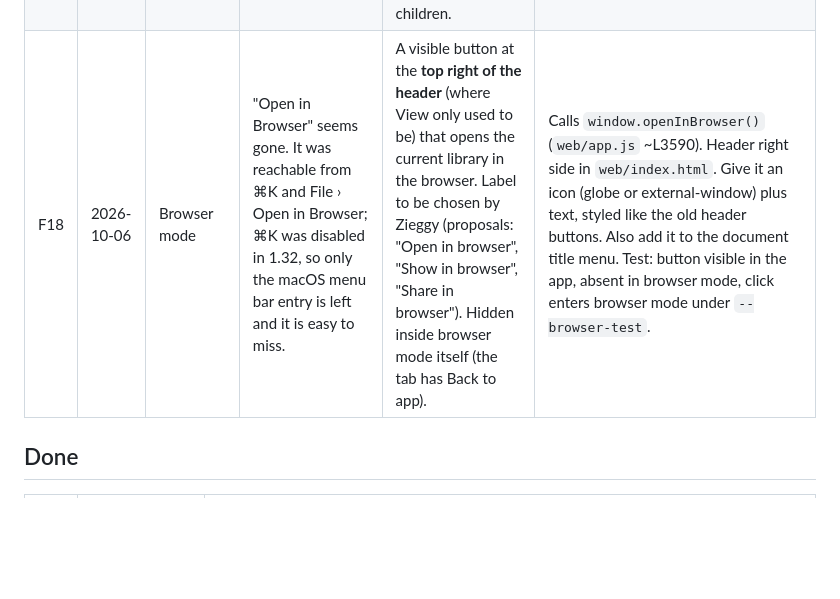
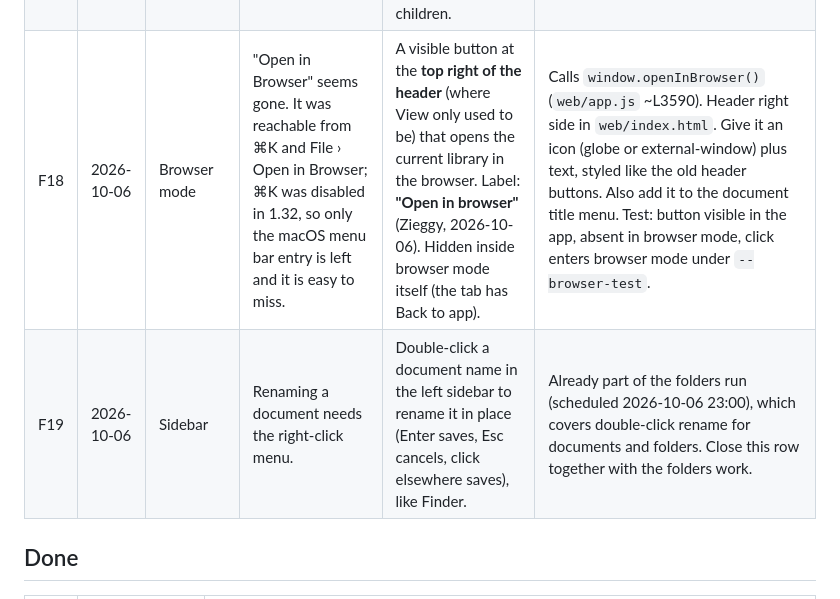
Before and after one commit to rzieggy/mapyourmind, a Markdown page: FEEDBACK.md, the part around the change. Drawn GitHub-style; blank space fills up the shorter version.

Commit message:
Feedback list: double-click rename; browser button label
Co-Authored-By: Claude Opus 5.5 <noreply@anthropic.com>

```diff
--- a/FEEDBACK.md
+++ b/FEEDBACK.md
@@ -10,7 +10,8 @@ Zieggy's feedback from real use, waiting for a fix. Newest at the bottom. Move a
 | F15 | 2026-10-06 | Mind map / editing | While typing in a mind-map node (now plain text with no box), there is no sign of where the text field is or how wide it can grow. Zieggy likes Whimsical's thin outline around the node being edited. | While a mind-map text node is being edited, draw a thin **accent-blue outline** (#2474D0, ~1px, small radius, a few px padding) around the text field, growing with the text. **No** extra dots/handles on the right or bottom (Whimsical shows add-child dots there; we do not want them). Not drawn when not editing; never exported. | Conflicts with a recorded rule in CLAUDE.md: the editor is a borderless transparent overlay and "editing a node must change nothing on screen but the caret"; only `.label-editor` carries an outline. This item overrides that rule for **text-style mind-map nodes** (`M.isText`, kind mind); decide whether free text and shapes keep the old rule (probably yes for shapes, which already have their own outline). Draw it on the canvas around the node bounds (as the selection frame would be) or as an outline on the overlay, but keep text position pixel-identical to the canvas (CLAUDE.md warns padding must come from `textWrapWidth`). Update CLAUDE.md. Test: outline present while editing a text child, absent after commit and in PNG/PDF export. |
 | F16 | 2026-10-06 | Flowchart / rectangle | A new rectangle starts one line tall and grows with every line, so it looks cramped and jumps while typing. Zieggy wants Whimsical-like shapes. | **New rectangles only** (sharp and round edges; other shapes unchanged for now): width stays the fixed ~15 characters (180px) and wraps there; **minimum height = 3 lines** at the shape's own font size (so XL is taller); text centred horizontally and vertically. 1–3 lines: the box does not change size. From line 4 the box grows downward. Existing rectangles keep their size. | `M.node` gives a flow process `h: 34`; `autoSize` (`web/app.js`) uses min 32 for process. A "new rectangle" needs a marker so old ones are not stretched when edited, e.g. a stored `minLines: 3` (validate as a small positive integer in JS and Swift) set by `M.node` for new flow rectangles and copied by Tab/Enter chains and After Start/end. Min height = ceil(3 × fontSize × 1.15 + 2 × textPaddingY). Keep `reflow` centring so Tab chains stay straight. Check Settings font size applies. |
 | F17 | 2026-10-06 | Text box / mind map | Zieggy: a mind-map node should simply BE a text box, and the Text tool's box should behave the same way, to keep one configuration. | One "text box" behaviour for both: **fit to text** (width follows the text up to the max, ~45 characters, then wraps), height = number of lines, no fill/stroke. Applies to new free text boxes from the Text tool and to mind-map children. | Keep mind-map nodes as `kind: "mind"` in data (parentage, layout, tree connectors and old files depend on it); share the code path instead: `fitWidth` for new `kind: "text"` nodes too, same min/max as mind text (see F14 run, max ~440px). Free text today starts at a fixed 230px; a hand resize should still fix the width (clears `fitWidth`). Existing free text unchanged. |
-| F18 | 2026-10-06 | Browser mode | "Open in Browser" seems gone. It was reachable from ⌘K and File › Open in Browser; ⌘K was disabled in 1.32, so only the macOS menu bar entry is left and it is easy to miss. | A visible button at the **top right of the header** (where View only used to be) that opens the current library in the browser. Label to be chosen by Zieggy (proposals: "Open in browser", "Show in browser", "Share in browser"). Hidden inside browser mode itself (the tab has Back to app). | Calls `window.openInBrowser()` (`web/app.js` ~L3590). Header right side in `web/index.html`. Give it an icon (globe or external-window) plus text, styled like the old header buttons. Also add it to the document title menu. Test: button visible in the app, absent in browser mode, click enters browser mode under `--browser-test`. |
+| F18 | 2026-10-06 | Browser mode | "Open in Browser" seems gone. It was reachable from ⌘K and File › Open in Browser; ⌘K was disabled in 1.32, so only the macOS menu bar entry is left and it is easy to miss. | A visible button at the **top right of the header** (where View only used to be) that opens the current library in the browser. Label: **"Open in browser"** (Zieggy, 2026-10-06). Hidden inside browser mode itself (the tab has Back to app). | Calls `window.openInBrowser()` (`web/app.js` ~L3590). Header right side in `web/index.html`. Give it an icon (globe or external-window) plus text, styled like the old header buttons. Also add it to the document title menu. Test: button visible in the app, absent in browser mode, click enters browser mode under `--browser-test`. |
+| F19 | 2026-10-06 | Sidebar | Renaming a document needs the right-click menu. | Double-click a document name in the left sidebar to rename it in place (Enter saves, Esc cancels, click elsewhere saves), like Finder. | Already part of the folders run (scheduled 2026-10-06 23:00), which covers double-click rename for documents and folders. Close this row together with the folders work. |
 
 ## Done
 
```
